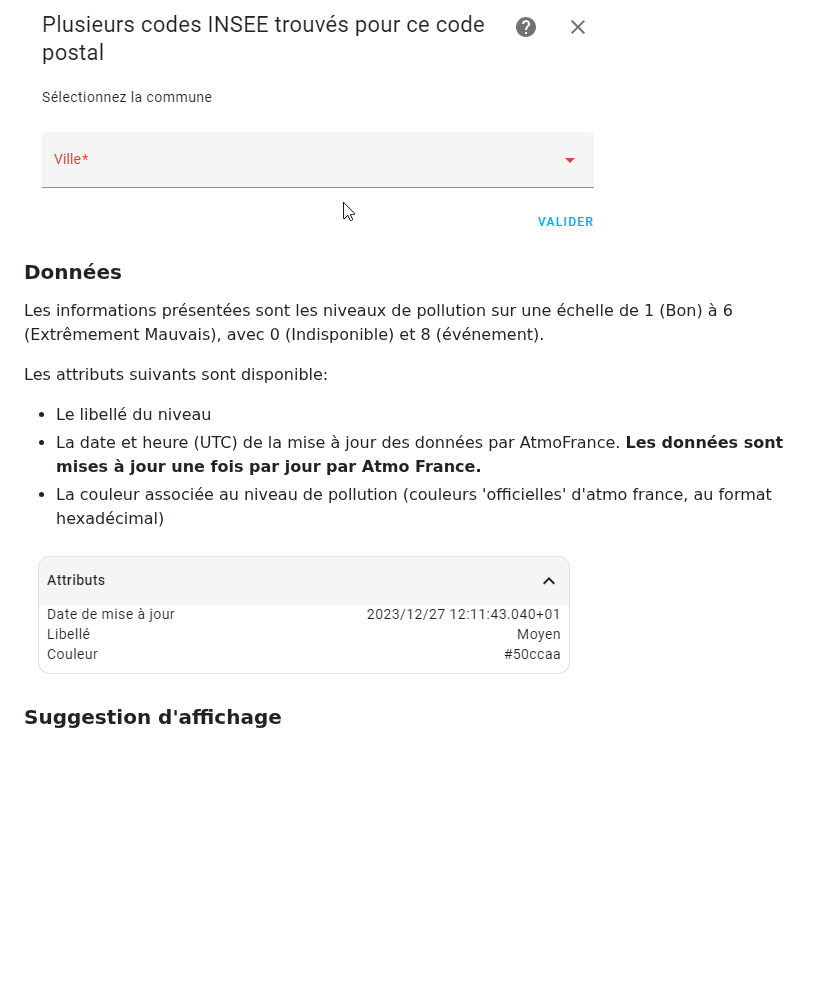
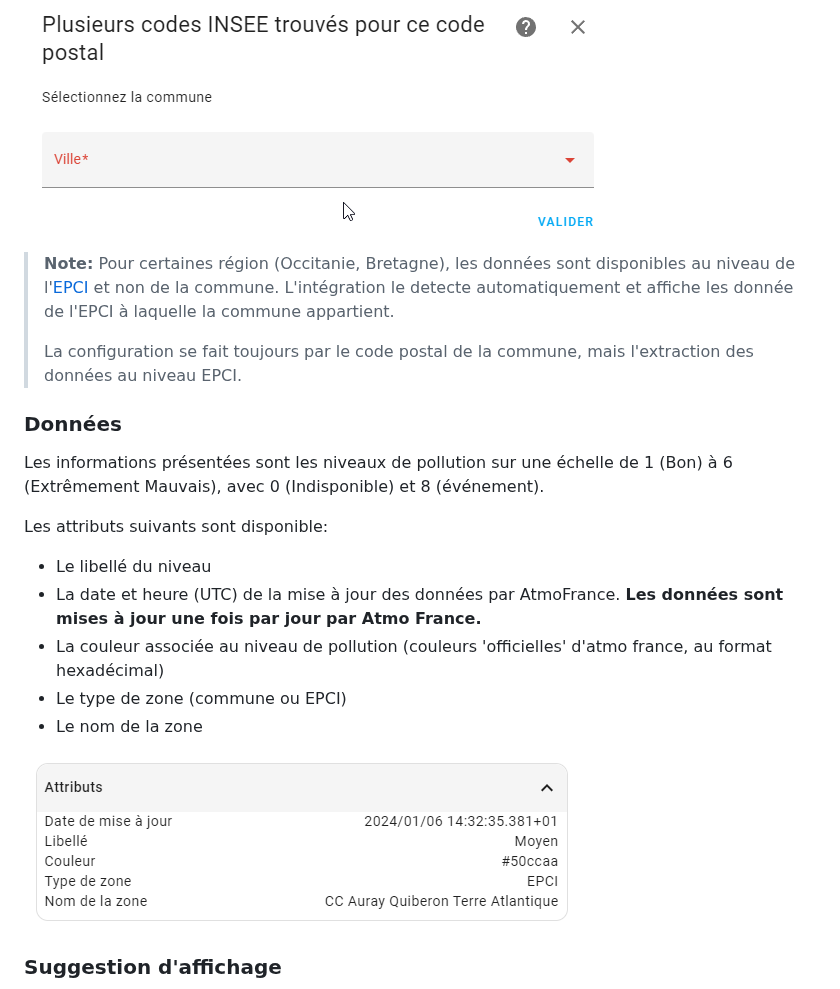
Before and after one commit to sebcaps/atmofrance, a Markdown page: README.md, the part around the change. GitHub-like rendering; pictures changed too: img/attributs.png; blank space fills up the shorter version.

Commit message:
Handle data from EPCI

```diff
--- a/README.md
+++ b/README.md
@@ -43,6 +43,13 @@ Puis sélectionner le code postal de la commune dont on souhaite obtenir les don
 
 ![image info](/img/multiloc.png)
 
+
+>**Note:**
+> Pour certaines région (Occitanie, Bretagne), les données sont disponibles au niveau de l'[EPCI](https://www.insee.fr/fr/metadonnees/definition/c1160#:~:text=Les%20%C3%A9tablissements%20publics%20de%20coop%C3%A9ration,%C3%A0%20celles%20de%20collectivit%C3%A9s%20locales) et non de la commune.
+> L'intégration le detecte automatiquement et affiche les donnée de l'EPCI à laquelle la commune appartient.
+>
+> La configuration se fait toujours par le code postal de la commune, mais l'extraction des données au niveau EPCI.
+
 ### Données
 
 Les informations présentées sont les niveaux de pollution sur une échelle de 1 (Bon) à 6 (Extrêmement Mauvais), avec 0 (Indisponible) et 8 (événement).
@@ -51,6 +58,8 @@ Les attributs suivants sont disponible:
 - Le libellé du niveau
 - La date et heure (UTC) de la mise à jour des données par AtmoFrance. **Les données sont mises à jour une fois par jour par Atmo France.**
 - La couleur associée au niveau de pollution (couleurs 'officielles' d'atmo france, au format hexadécimal)
+- Le type de zone (commune ou EPCI)
+- Le nom de la zone
 
 ![image info](/img/attributs.png)
 
```
Also changed, not shown: 5 other files.
